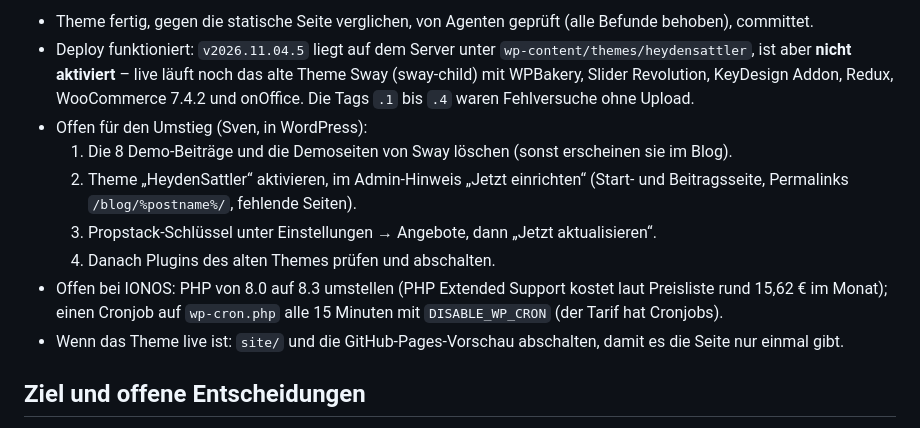
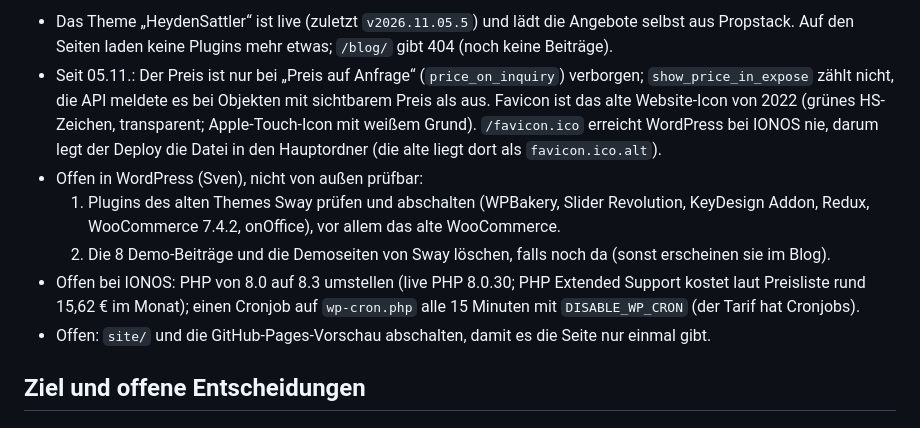
Before and after one commit to heydensattler/heydensattler, a Markdown page: CLAUDE.md, the part around one of its changes. GitHub-like rendering.

Commit message:
CLAUDE.md: Stand vom 05.11.2026
Theme ist live, Preisregel und Favicon nachgetragen, offene Punkte für
WordPress, IONOS und die Vorschau aktualisiert.

Co-Authored-By: Claude Opus 5.5 <noreply@anthropic.com>

```diff
--- a/CLAUDE.md
+++ b/CLAUDE.md
@@ -45,17 +45,18 @@ Servernamen oder Schlüssel in Dateien oder Commits.
 
-- Theme fertig, gegen die statische Seite verglichen, von Agenten geprüft (alle Befunde behoben), committet.
-- Deploy funktioniert: `v2026.11.04.5` liegt auf dem Server unter `wp-content/themes/heydensattler`, ist aber
-  **nicht aktiviert** – live läuft noch das alte Theme Sway (sway-child) mit WPBakery, Slider Revolution,
-  KeyDesign Addon, Redux, WooCommerce 7.4.2 und onOffice. Die Tags `.1` bis `.4` waren Fehlversuche ohne Upload.
-- Offen für den Umstieg (Sven, in WordPress):
-  1. Die 8 Demo-Beiträge und die Demoseiten von Sway löschen (sonst erscheinen sie im Blog).
-  2. Theme „HeydenSattler“ aktivieren, im Admin-Hinweis „Jetzt einrichten“ (Start- und Beitragsseite, Permalinks
-     `/blog/%postname%/`, fehlende Seiten).
-  3. Propstack-Schlüssel unter Einstellungen → Angebote, dann „Jetzt aktualisieren“.
-  4. Danach Plugins des alten Themes prüfen und abschalten.
-- Offen bei IONOS: PHP von 8.0 auf 8.3 umstellen (PHP Extended Support kostet laut Preisliste rund 15,62 € im
-  Monat); einen Cronjob auf `wp-cron.php` alle 15 Minuten mit `DISABLE_WP_CRON` (der Tarif hat Cronjobs).
-- Wenn das Theme live ist: `site/` und die GitHub-Pages-Vorschau abschalten, damit es die Seite nur einmal gibt.
+- Das Theme „HeydenSattler“ ist live (zuletzt `v2026.11.05.5`) und lädt die Angebote selbst aus Propstack. Auf
+  den Seiten laden keine Plugins mehr etwas; `/blog/` gibt 404 (noch keine Beiträge).
+- Seit 05.11.: Der Preis ist nur bei „Preis auf Anfrage“ (`price_on_inquiry`) verborgen; `show_price_in_expose`
+  zählt nicht, die API meldete es bei Objekten mit sichtbarem Preis als aus. Favicon ist das alte Website-Icon von
+  2022 (grünes HS-Zeichen, transparent; Apple-Touch-Icon mit weißem Grund). `/favicon.ico` erreicht WordPress bei
+  IONOS nie, darum legt der Deploy die Datei in den Hauptordner (die alte liegt dort als `favicon.ico.alt`).
+- Offen in WordPress (Sven), nicht von außen prüfbar:
+  1. Plugins des alten Themes Sway prüfen und abschalten (WPBakery, Slider Revolution, KeyDesign Addon, Redux,
+     WooCommerce 7.4.2, onOffice), vor allem das alte WooCommerce.
+  2. Die 8 Demo-Beiträge und die Demoseiten von Sway löschen, falls noch da (sonst erscheinen sie im Blog).
+- Offen bei IONOS: PHP von 8.0 auf 8.3 umstellen (live PHP 8.0.30; PHP Extended Support kostet laut Preisliste
+  rund 15,62 € im Monat); einen Cronjob auf `wp-cron.php` alle 15 Minuten mit `DISABLE_WP_CRON` (der Tarif hat
+  Cronjobs).
+- Offen: `site/` und die GitHub-Pages-Vorschau abschalten, damit es die Seite nur einmal gibt.
 
 ## Ziel und offene Entscheidungen
 
```
Also changed, not shown: other parts of CLAUDE.md (+1 -1 lines).
